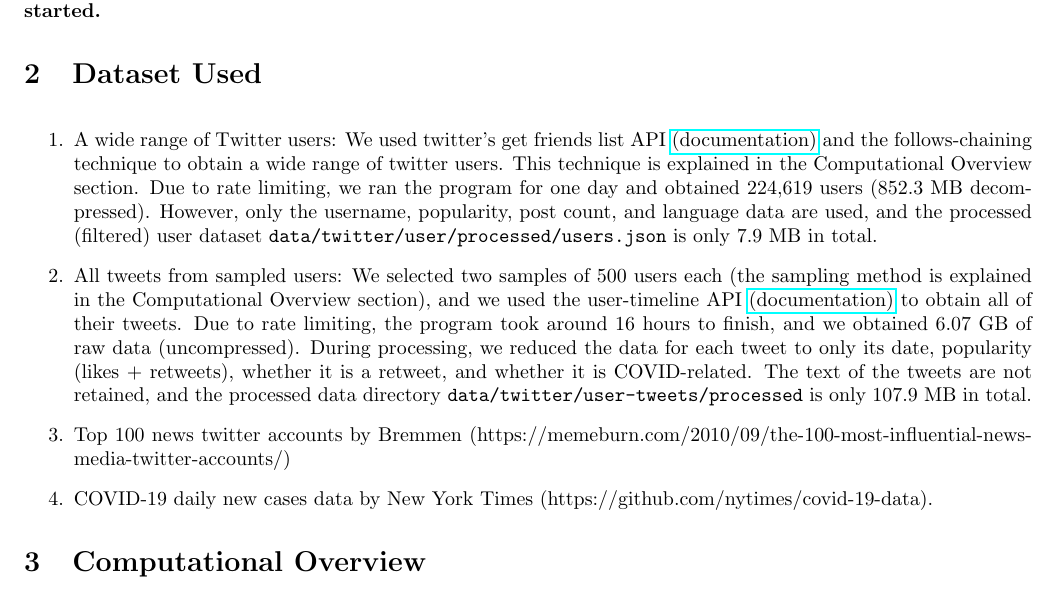
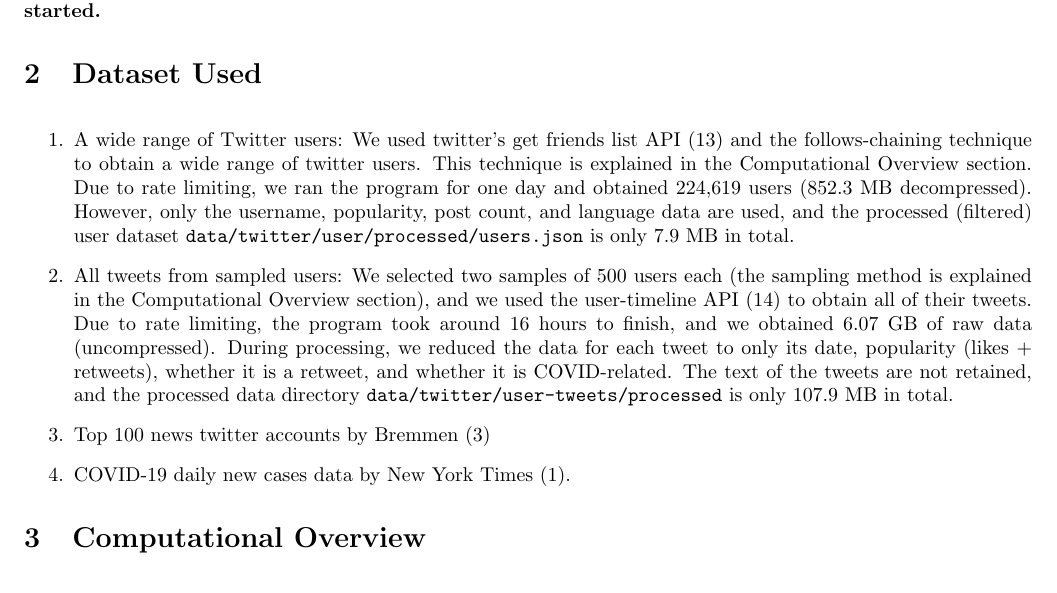
Before and after one commit to hykilpikonna/CSC110-Project, a LaTeX document (writing/report/project_report.tex): part of page 1 of 4, cut so that both start at the same text. Compiled offline with pdfLaTeX.

Commit message:
Edit in text citations

```diff
--- a/writing/report/project_report.tex
+++ b/writing/report/project_report.tex
@@ -30,12 +30,12 @@ sorting=nyt
     \indent
 
     \begin{itemize}
-        \item[1.] A wide range of Twitter users: We used twitter's get friends list API \href{https://developer.twitter.com/en/docs/twitter-api/v1/accounts-and-users/follow-search-get-users/api-reference/get-friends-list}{(documentation)} and the follows-chaining technique to obtain a wide range of twitter users. This technique is explained in the Computational Overview section. Due to rate limiting, we ran the program for one day and obtained 224,619 users (852.3 MB decompressed). However, only the username, popularity, post count, and language data are used, and the processed (filtered) user dataset \C{data/twitter/user/processed/users.json} is only 7.9 MB in total.
+        \item[1.] A wide range of Twitter users: We used twitter's get friends list API (13) and the follows-chaining technique to obtain a wide range of twitter users. This technique is explained in the Computational Overview section. Due to rate limiting, we ran the program for one day and obtained 224,619 users (852.3 MB decompressed). However, only the username, popularity, post count, and language data are used, and the processed (filtered) user dataset \C{data/twitter/user/processed/users.json} is only 7.9 MB in total.
 
-        \item[2.] All tweets from sampled users: We selected two samples of 500 users each (the sampling method is explained in the Computational Overview section), and we used the user-timeline API \href{https://developer.twitter.com/en/docs/twitter-api/v1/tweets/timelines/api-reference/get-statuses-user_timeline}{(documentation)} to obtain all of their tweets. Due to rate limiting, the program took around 16 hours to finish, and we obtained 6.07 GB of raw data (uncompressed). During processing, we reduced the data for each tweet to only its date, popularity (likes + retweets), whether it is a retweet, and whether it is COVID-related. The text of the tweets are not retained, and the processed data directory \C{data/twitter/user-tweets/processed} is only 107.9 MB in total.
+        \item[2.] All tweets from sampled users: We selected two samples of 500 users each (the sampling method is explained in the Computational Overview section), and we used the user-timeline API (14) to obtain all of their tweets. Due to rate limiting, the program took around 16 hours to finish, and we obtained 6.07 GB of raw data (uncompressed). During processing, we reduced the data for each tweet to only its date, popularity (likes + retweets), whether it is a retweet, and whether it is COVID-related. The text of the tweets are not retained, and the processed data directory \C{data/twitter/user-tweets/processed} is only 107.9 MB in total.
 
-        \item[3.] Top 100 news twitter accounts by Bremmen (https://memeburn.com/2010/09/the-100-most-influential-news-media-twitter-accounts/)
-        \item[4.] COVID-19 daily new cases data by New York Times (https://github.com/nytimes/covid-19-data).
+        \item[3.] Top 100 news twitter accounts by Bremmen (3)
+        \item[4.] COVID-19 daily new cases data by New York Times (1).
     \end{itemize}
 
     \section{Computational Overview}
```
